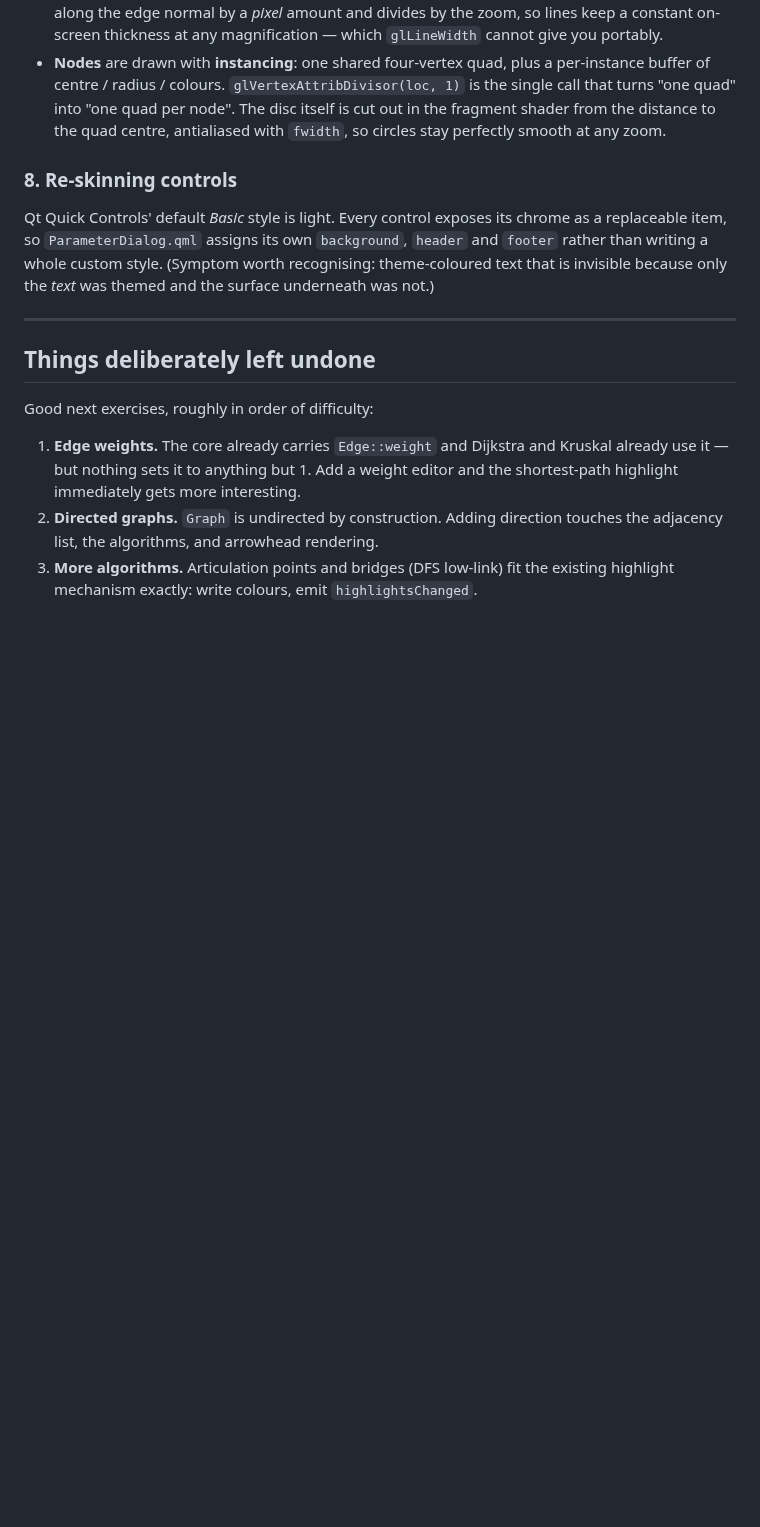
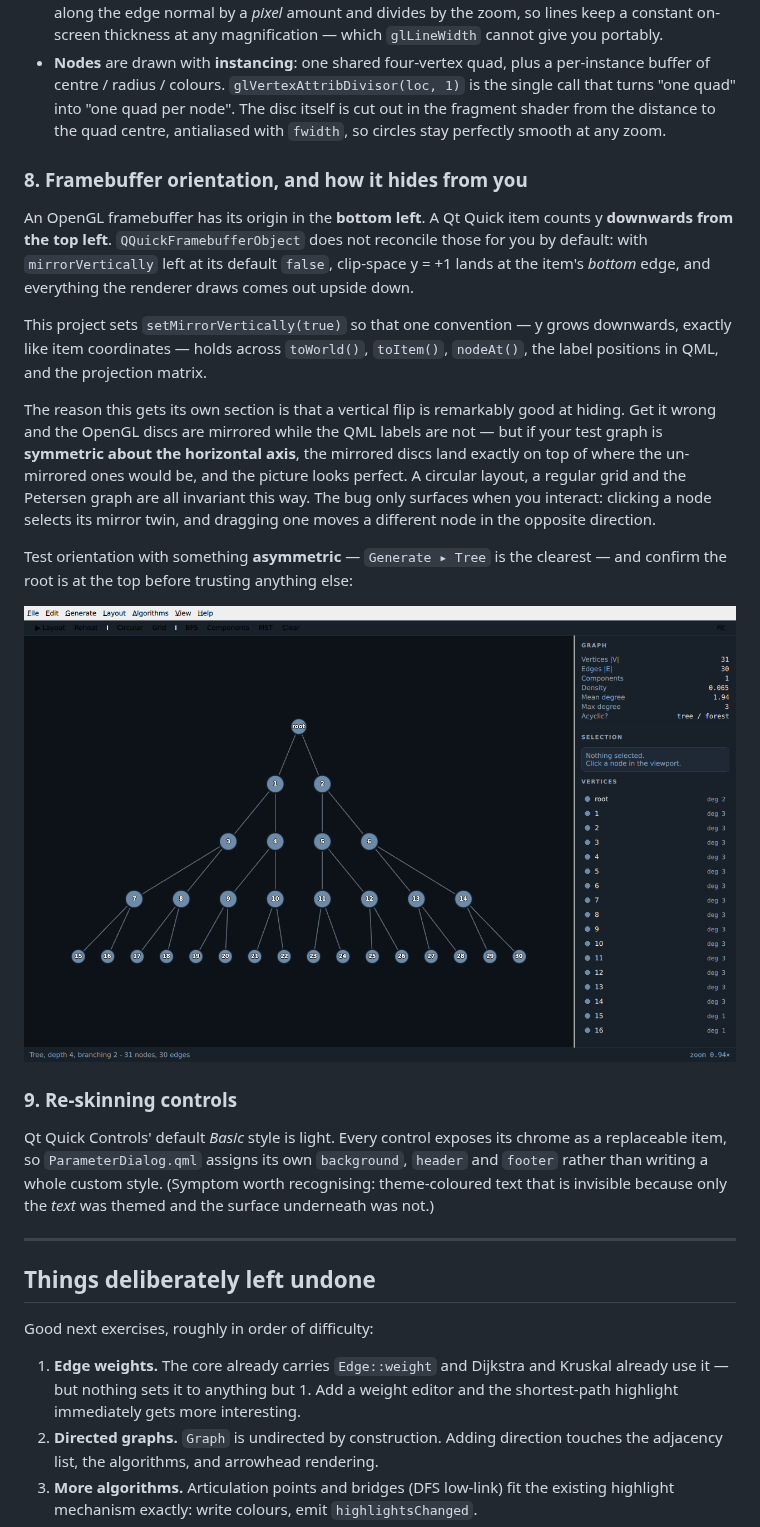
Before and after one commit to vazuma/FRPB, a Markdown page: README.md, the part around one of its changes. Rendered like a GitHub page; pictures changed too: docs/screenshot-tree.png (added); blank space fills up the shorter version.

```diff
--- a/README.md
+++ b/README.md
@@ -217,7 +217,33 @@ Two draw calls per frame, regardless of graph size:
   itself is cut out in the fragment shader from the distance to the quad centre,
   antialiased with `fwidth`, so circles stay perfectly smooth at any zoom.
 
-### 8. Re-skinning controls
+### 8. Framebuffer orientation, and how it hides from you
+
+An OpenGL framebuffer has its origin in the **bottom left**. A Qt Quick item
+counts y **downwards from the top left**. `QQuickFramebufferObject` does not
+reconcile those for you by default: with `mirrorVertically` left at its default
+`false`, clip-space y = +1 lands at the item's *bottom* edge, and everything the
+renderer draws comes out upside down.
+
+This project sets `setMirrorVertically(true)` so that one convention — y grows
+downwards, exactly like item coordinates — holds across `toWorld()`, `toItem()`,
+`nodeAt()`, the label positions in QML, and the projection matrix.
+
+The reason this gets its own section is that a vertical flip is remarkably good
+at hiding. Get it wrong and the OpenGL discs are mirrored while the QML labels
+are not — but if your test graph is **symmetric about the horizontal axis**, the
+mirrored discs land exactly on top of where the un-mirrored ones would be, and
+the picture looks perfect. A circular layout, a regular grid and the Petersen
+graph are all invariant this way. The bug only surfaces when you interact:
+clicking a node selects its mirror twin, and dragging one moves a different node
+in the opposite direction.
+
+Test orientation with something **asymmetric** — `Generate ▸ Tree` is the
+clearest — and confirm the root is at the top before trusting anything else:
+
+![A rooted tree, the asymmetric orientation check](docs/screenshot-tree.png)
+
+### 9. Re-skinning controls
 
 Qt Quick Controls' default *Basic* style is light. Every control exposes its
 chrome as a replaceable item, so `ParameterDialog.qml` assigns its own
```
Also changed, not shown: other parts of README.md (+4 -3 lines), docs/screenshot-bfs.png, docs/screenshot-bipartite.png, 1 other file.
